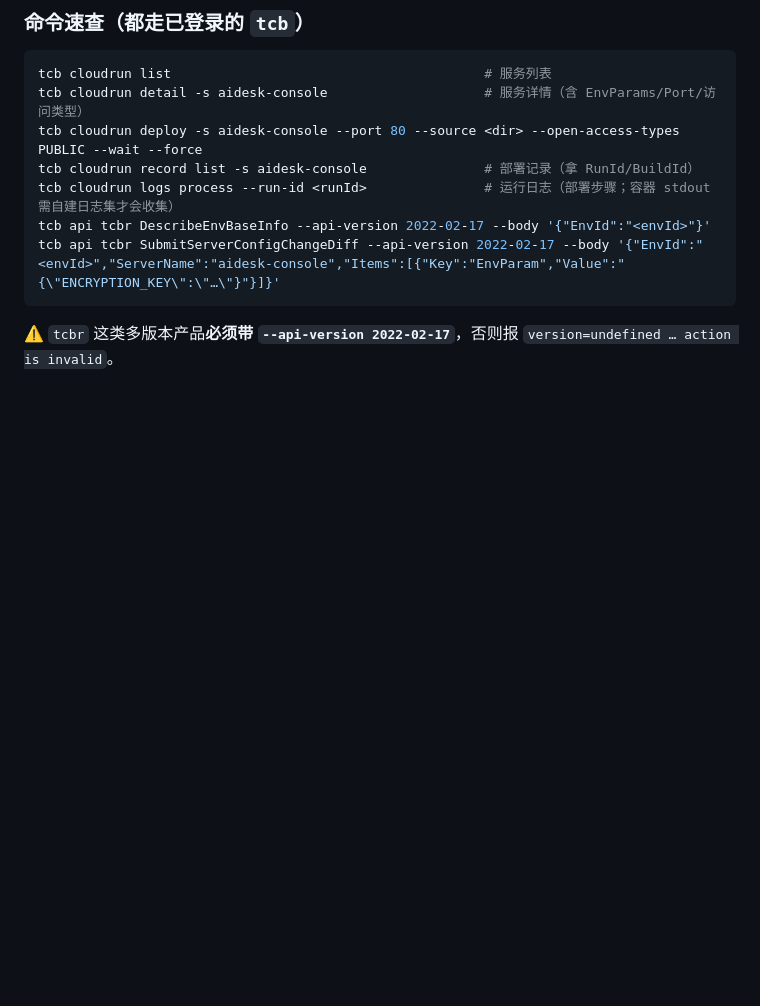
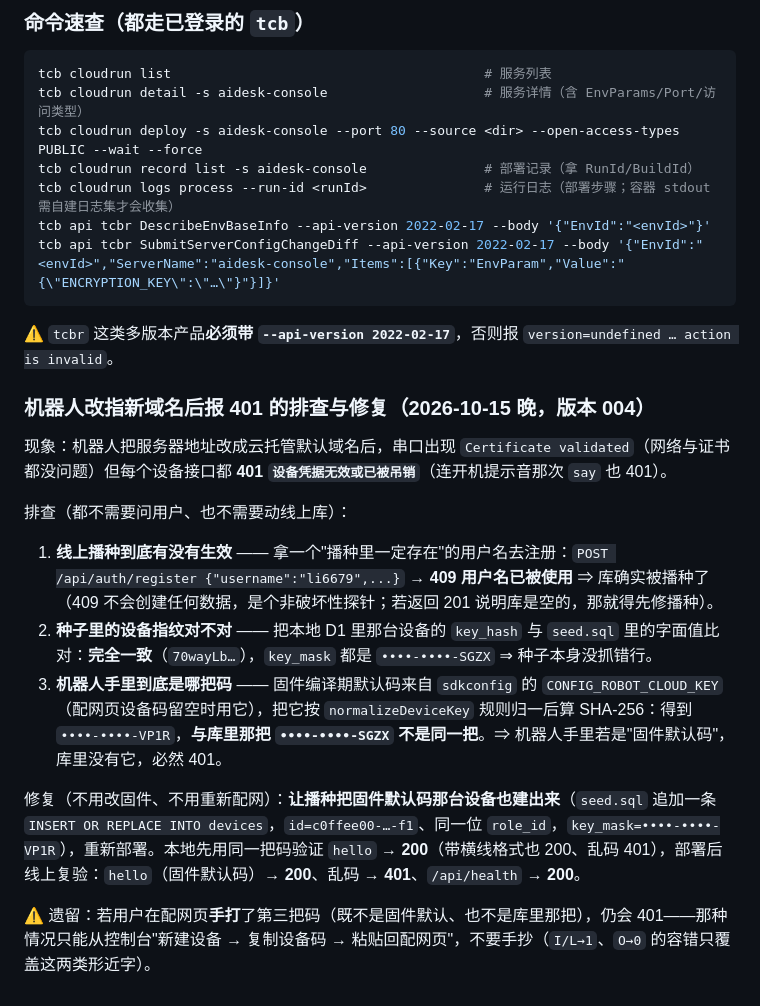
Before and after one commit to litt-s/AIDeskRobot, a Markdown page: memory_bank/DEPLOY.md, the part around the change. Drawn GitHub-style; blank space fills up the shorter version.

````diff
--- a/memory_bank/DEPLOY.md
+++ b/memory_bank/DEPLOY.md
@@ -299,3 +299,15 @@ tcb api tcbr DescribeEnvBaseInfo --api-version 2022-02-17 --body '{"EnvId":"<env
 tcb api tcbr SubmitServerConfigChangeDiff --api-version 2022-02-17 --body '{"EnvId":"<envId>","ServerName":"aidesk-console","Items":[{"Key":"EnvParam","Value":"{\"ENCRYPTION_KEY\":\"…\"}"}]}'
 ```
 ⚠️ `tcbr` 这类多版本产品**必须带 `--api-version 2022-02-17`**，否则报 `version=undefined … action is invalid`。
+
+### 机器人改指新域名后报 401 的排查与修复（2026-10-15 晚，版本 004）
+现象：机器人把服务器地址改成云托管默认域名后，串口出现 `Certificate validated`（网络与证书都没问题）但每个设备接口都 **401 `设备凭据无效或已被吊销`**（连开机提示音那次 `say` 也 401）。
+
+排查（都不需要问用户、也不需要动线上库）：
+1. **线上播种到底有没有生效** —— 拿一个"播种里一定存在"的用户名去注册：`POST /api/auth/register {"username":"li6679",...}` → **409 用户名已被使用** ⇒ 库确实被播种了（409 不会创建任何数据，是个非破坏性探针；若返回 201 说明库是空的，那就得先修播种）。
+2. **种子里的设备指纹对不对** —— 把本地 D1 里那台设备的 `key_hash` 与 `seed.sql` 里的字面值比对：**完全一致**（`70wayLb…`），`key_mask` 都是 `••••-••••-SGZX` ⇒ 种子本身没抓错行。
+3. **机器人手里到底是哪把码** —— 固件编译期默认码来自 `sdkconfig` 的 `CONFIG_ROBOT_CLOUD_KEY`（配网页设备码留空时用它），把它按 `normalizeDeviceKey` 规则归一后算 SHA-256：得到 `••••-••••-VP1R`，**与库里那把 `••••-••••-SGZX` 不是同一把**。⇒ 机器人手里若是"固件默认码"，库里没有它，必然 401。
+
+修复（不用改固件、不用重新配网）：**让播种把固件默认码那台设备也建出来**（`seed.sql` 追加一条 `INSERT OR REPLACE INTO devices`，`id=c0ffee00-…-f1`、同一位 `role_id`，`key_mask=••••-••••-VP1R`），重新部署。本地先用同一把码验证 `hello` → **200**（带横线格式也 200、乱码 401），部署后线上复验：`hello`（固件默认码）→ **200**、乱码 → **401**、`/api/health` → **200**。
+
+⚠️ 遗留：若用户在配网页**手打**了第三把码（既不是固件默认、也不是库里那把），仍会 401——那种情况只能从控制台"新建设备 → 复制设备码 → 粘贴回配网页"，不要手抄（`I/L→1`、`O→0` 的容错只覆盖这两类形近字）。
````
Also changed, not shown: memory_bank/LEARNINGS.md (+9 -0 lines), memory_bank/PROGRESS.md (+7 -0 lines).
